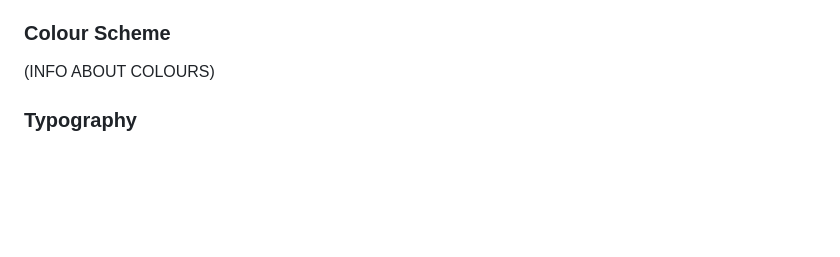
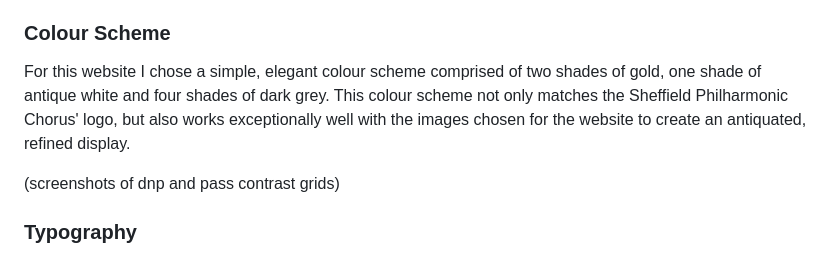
Before and after one commit to emmacadavra/ci-portfolio1-spc, a Markdown page: README.md, the part around the change. Drawn GitHub-style; blank space fills up the shorter version.

Commit message:
Add to colour scheme section of README

```diff
--- a/README.md
+++ b/README.md
@@ -76,7 +76,9 @@ The Sheffield Philharmonic Chorus is the foremost large mixed-voice choir in She
 
 ### **Colour Scheme**
 
-(INFO ABOUT COLOURS)
+For this website I chose a simple, elegant colour scheme comprised of two shades of gold, one shade of antique white and four shades of dark grey. This colour scheme not only matches the Sheffield Philharmonic Chorus' logo, but also works exceptionally well with the images chosen for the website to create an antiquated, refined display.
+
+(screenshots of dnp and pass contrast grids)
 
 ### **Typography**
 
```
Also changed, not shown: docs/images/spc-project-colours-dnp.png (renamed from docs/images/spc-project-colours.png), docs/images/spc-project-colours-pass.png (added).
